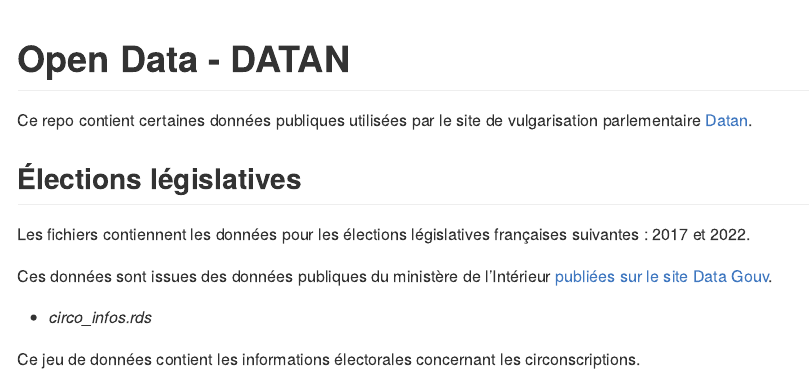
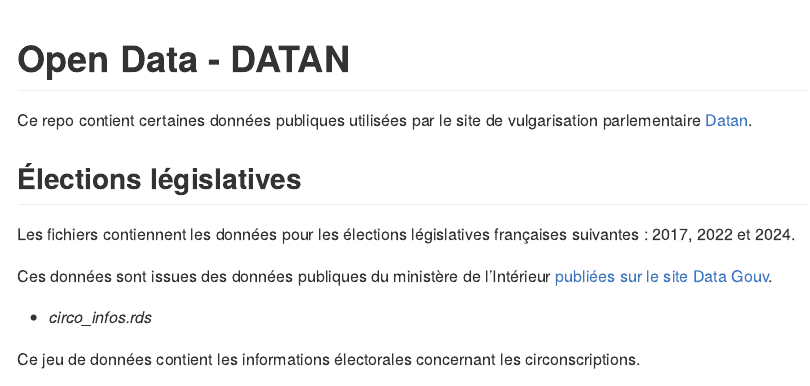
Before and after one commit to datanfr/open-data, an R Markdown document (README.Rmd): the page in a window 1100 px wide, from its top. Rendered offline with R 4.5, knitr and Pandoc, with nearby package versions.

Commit message:
Update README.Rmd - add 2024 mentions

```diff
--- a/README.Rmd
+++ b/README.Rmd
@@ -17,7 +17,7 @@
 
 ## Élections législatives
 
-Les fichiers contiennent les données pour les élections législatives françaises suivantes : 2017 et 2022.
+Les fichiers contiennent les données pour les élections législatives françaises suivantes : 2017, 2022 et 2024.
 
 Ces données sont issues des données publiques du ministère de l'Intérieur [publiées sur le site Data Gouv](https://www.data.gouv.fr/fr/pages/donnees-des-elections/).
 
```
